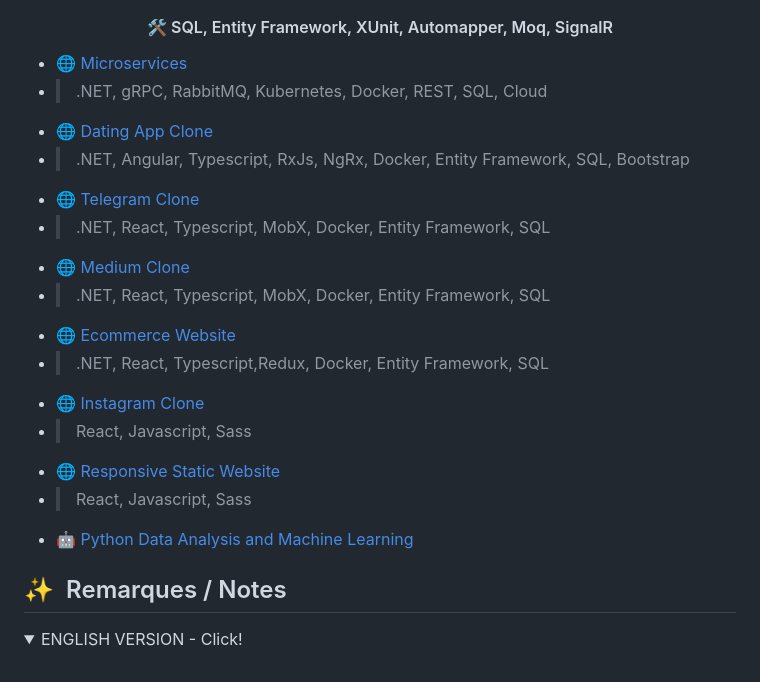
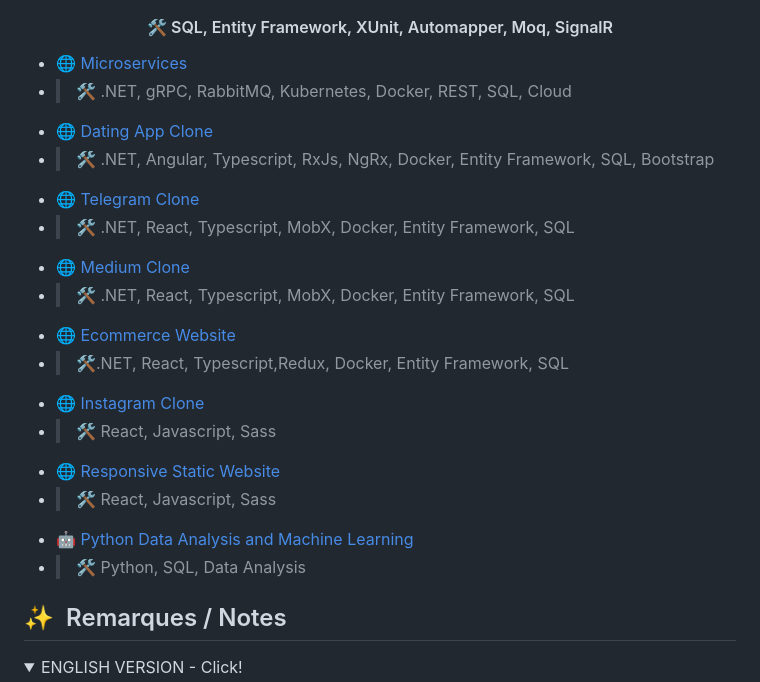
Before and after one commit to nickmnt/nickmnt, a Markdown page: README.md, the part around one of its changes. GitHub-like rendering; folded sections open.

```diff
--- a/README.md
+++ b/README.md
@@ -17,21 +17,21 @@
 
 <!-- BLOG-POST-LIST:START -->
 - [🌐 Microservices](https://github.com/nickmnt/microservice)
-- > .NET, gRPC, RabbitMQ, Kubernetes, Docker, REST, SQL, Cloud
+- > 🛠️ .NET, gRPC, RabbitMQ, Kubernetes, Docker, REST, SQL, Cloud
 - [🌐 Dating App Clone](https://github.com/nickmnt/dating-app)
-- > .NET, Angular, Typescript, RxJs, NgRx, Docker, Entity Framework, SQL, Bootstrap
+- > 🛠️ .NET, Angular, Typescript, RxJs, NgRx, Docker, Entity Framework, SQL, Bootstrap
 - [🌐 Telegram Clone](https://github.com/nickmnt/react-talk)
-- > .NET, React, Typescript, MobX, Docker, Entity Framework, SQL
+- > 🛠️ .NET, React, Typescript, MobX, Docker, Entity Framework, SQL
 - [🌐 Medium Clone](https://github.com/nickmnt/medium_clone)
-- > .NET, React, Typescript, MobX, Docker, Entity Framework, SQL
+- > 🛠️ .NET, React, Typescript, MobX, Docker, Entity Framework, SQL
 - [🌐 Ecommerce Website](https://github.com/nickmnt/shop)
-- > .NET, React, Typescript,Redux, Docker, Entity Framework, SQL
+- > 🛠️.NET, React, Typescript,Redux, Docker, Entity Framework, SQL
 - [🌐 Instagram Clone](https://github.com/nickmnt/instagram)
-- > React, Javascript, Sass
+- > 🛠️ React, Javascript, Sass
 - [🌐 Responsive Static Website](https://github.com/nickmnt/rockstone)
-- > React, Javascript, Sass
-- [🤖 Python Data Analysis and Machine Learning ](https://github.com/nickmnt/data)
-
+- > 🛠️ React, Javascript, Sass
+- [🤖 Python Data Analysis and Machine Learning](https://github.com/nickmnt/data)
+- > 🛠️ Python, SQL, Data Analysis
 ## ✨ &nbsp;Remarques / Notes
 <details>
   <summary>ENGLISH VERSION - Click!</summary>
```
Also changed, not shown: other parts of README.md (+1 -1 lines).
